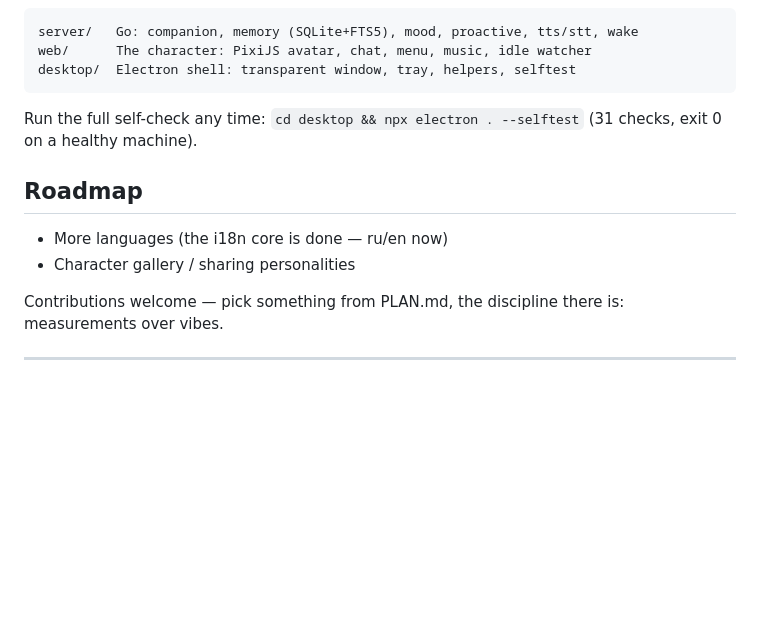
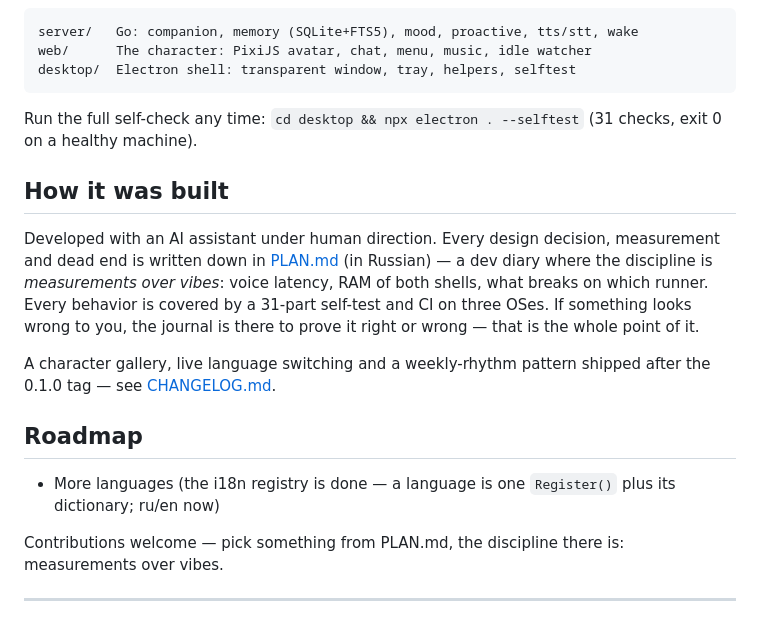
Before and after one commit to LeviTankTV/Friend, a Markdown page: README.md, the part around the change. Drawn GitHub-style; blank space fills up the shorter version.

```diff
--- a/README.md
+++ b/README.md
@@ -136,10 +136,23 @@ desktop/  Electron shell: transparent window, tray, helpers, selftest
 Run the full self-check any time: `cd desktop && npx electron . --selftest`
 (31 checks, exit 0 on a healthy machine).
 
+## How it was built
+
+Developed with an AI assistant under human direction. Every design
+decision, measurement and dead end is written down in [PLAN.md](PLAN.md)
+(in Russian) — a dev diary where the discipline is *measurements over
+vibes*: voice latency, RAM of both shells, what breaks on which runner.
+Every behavior is covered by a 31-part self-test and CI on three OSes.
+If something looks wrong to you, the journal is there to prove it right
+or wrong — that is the whole point of it.
+
+A character gallery, live language switching and a weekly-rhythm pattern
+shipped after the 0.1.0 tag — see [CHANGELOG.md](CHANGELOG.md).
+
 ## Roadmap
 
-- More languages (the i18n core is done — ru/en now)
-- Character gallery / sharing personalities
+- More languages (the i18n registry is done — a language is one
+  `Register()` plus its dictionary; ru/en now)
 
 Contributions welcome — pick something from PLAN.md, the discipline there
 is: measurements over vibes.
```
Also changed, not shown: README.ru.md (+15 -2 lines).
